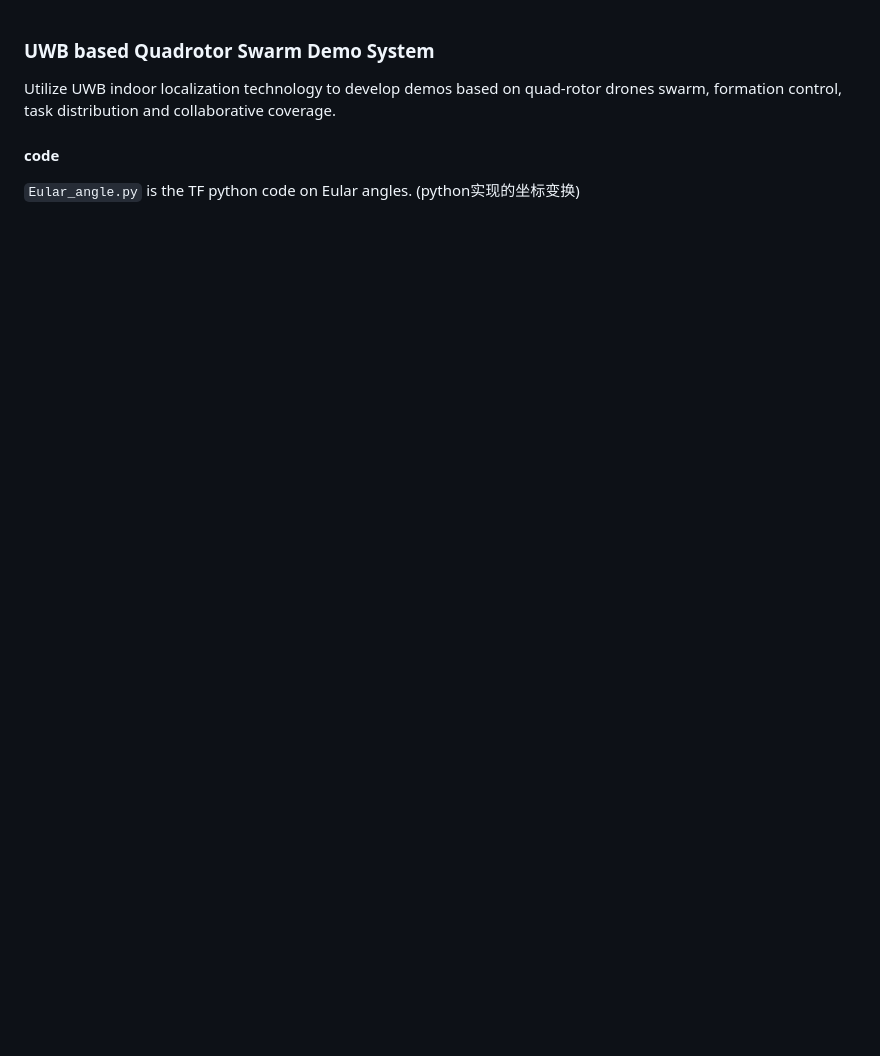
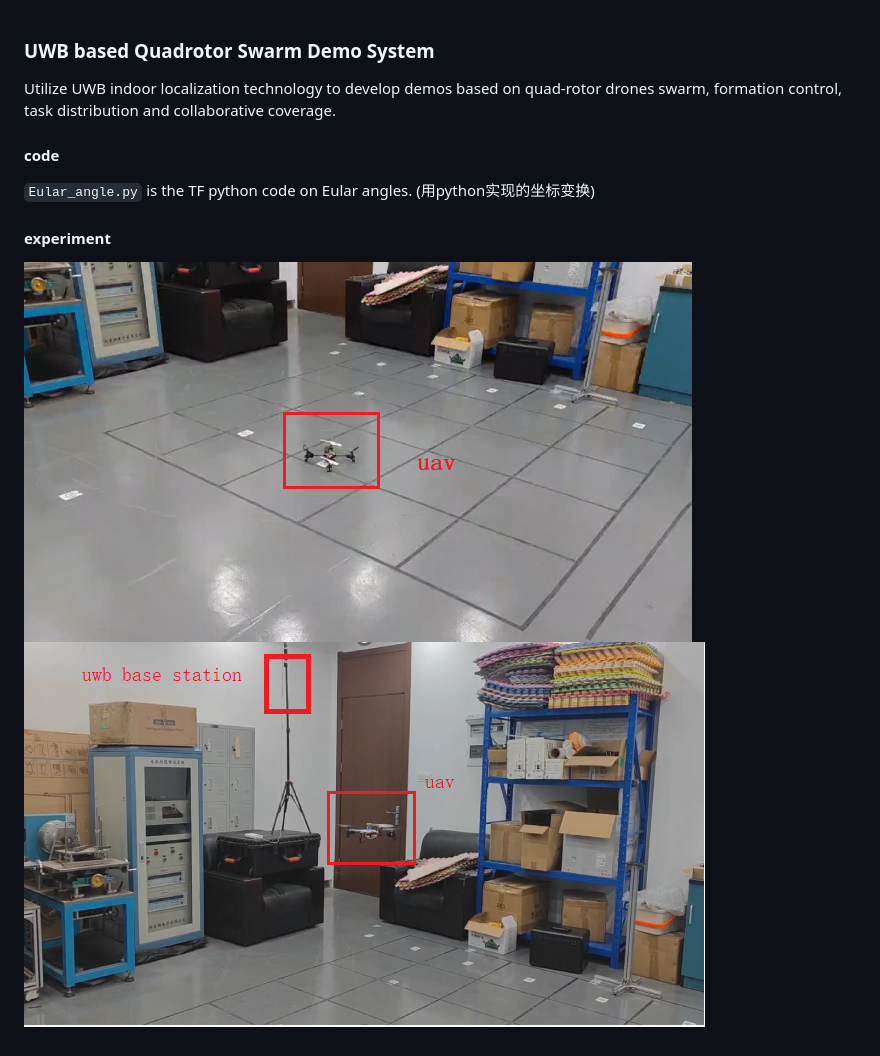
Before and after one commit to wennboo/UWB-based-Quadrotor-Swarm-Demo-System, a Markdown page: README.md, the part around the change. GitHub-like rendering; pictures changed too: pic/uav0.png (added), pic/uav1.png (added); blank space fills up the shorter version.

```diff
--- a/README.md
+++ b/README.md
@@ -2,4 +2,7 @@
  Utilize UWB indoor localization technology to develop demos based on quad-rotor drones swarm, formation  control, task distribution and collaborative coverage.
 
 #### code
-``Eular_angle.py`` is the TF python code on Eular angles. (python实现的坐标变换)
+``Eular_angle.py`` is the TF python code on Eular angles. (用python实现的坐标变换)
+#### experiment
+![p](pic/uav0.png)
+![p](pic/uav1.png)
```
